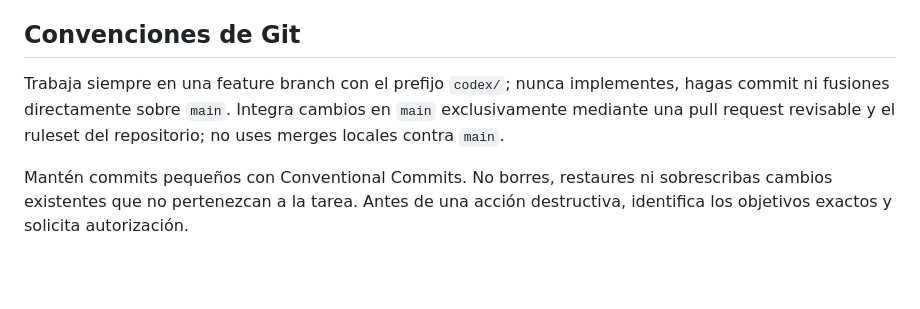
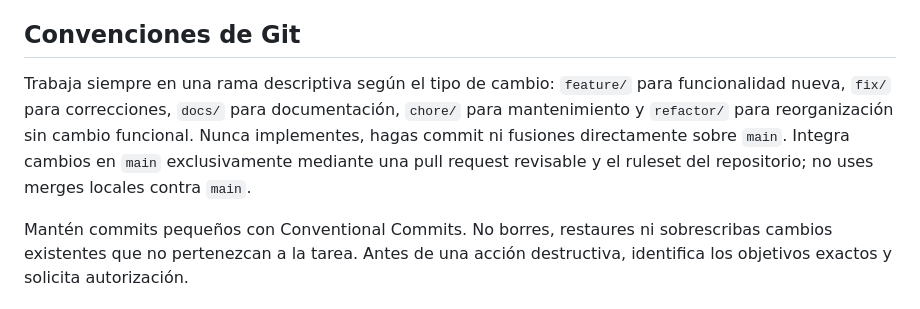
Before and after one commit to upc-malvaviscos/findly, a Markdown page: AGENTS.md, the part around the change. GitHub-like rendering; blank space fills up the shorter version.

Commit message:
docs: define tool-neutral branch prefixes

```diff
--- a/AGENTS.md
+++ b/AGENTS.md
@@ -78,6 +78,6 @@ Al finalizar, informa de: cambio realizado, documentación sincronizada, specs/A
 
 ## Convenciones de Git
 
-Trabaja siempre en una feature branch con el prefijo `codex/`; nunca implementes, hagas commit ni fusiones directamente sobre `main`. Integra cambios en `main` exclusivamente mediante una pull request revisable y el ruleset del repositorio; no uses merges locales contra `main`.
+Trabaja siempre en una rama descriptiva según el tipo de cambio: `feature/` para funcionalidad nueva, `fix/` para correcciones, `docs/` para documentación, `chore/` para mantenimiento y `refactor/` para reorganización sin cambio funcional. Nunca implementes, hagas commit ni fusiones directamente sobre `main`. Integra cambios en `main` exclusivamente mediante una pull request revisable y el ruleset del repositorio; no uses merges locales contra `main`.
 
 Mantén commits pequeños con Conventional Commits. No borres, restaures ni sobrescribas cambios existentes que no pertenezcan a la tarea. Antes de una acción destructiva, identifica los objetivos exactos y solicita autorización.
```
